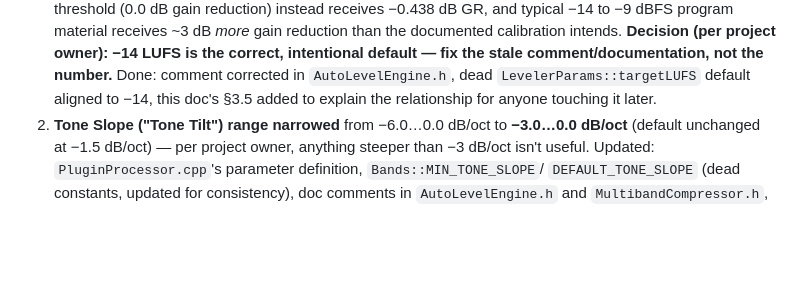
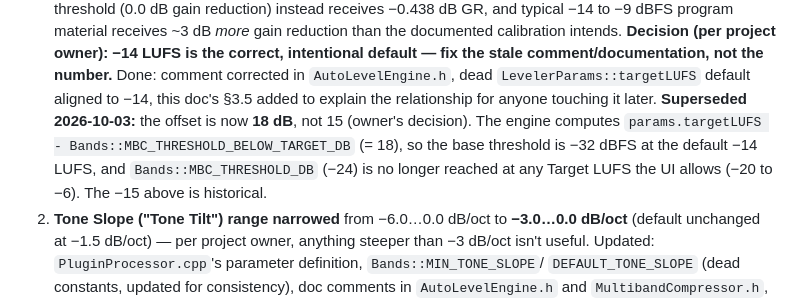
Before and after one commit to divid3byzer0/autolevel-dj-vst, a Markdown page: docs/PLUGIN_DOCUMENTATION.md, the part around the change. GitHub-like rendering; blank space fills up the shorter version.

Commit message:
docs: mark the -15 dB MBC threshold offset note as superseded by -18 dB
Co-Authored-By: Claude Opus 5.5 <noreply@anthropic.com>
Claude-Session: https://claude.ai/code/session_01AmR7CU7BvY5417JojykZGk

```diff
--- a/docs/PLUGIN_DOCUMENTATION.md
+++ b/docs/PLUGIN_DOCUMENTATION.md
@@ -313,6 +313,10 @@ guesses) found:
    the stale comment/documentation, not the number.** Done: comment corrected in
    `AutoLevelEngine.h`, dead `LevelerParams::targetLUFS` default aligned to −14, this doc's §3.5
    added to explain the relationship for anyone touching it later.
+   **Superseded 2026-10-03:** the offset is now **18 dB**, not 15 (owner's decision). The engine
+   computes `params.targetLUFS - Bands::MBC_THRESHOLD_BELOW_TARGET_DB` (= 18), so the base
+   threshold is −32 dBFS at the default −14 LUFS, and `Bands::MBC_THRESHOLD_DB` (−24) is no
+   longer reached at any Target LUFS the UI allows (−20 to −6). The −15 above is historical.
 2. **Tone Slope ("Tone Tilt") range narrowed** from −6.0…0.0 dB/oct to **−3.0…0.0 dB/oct**
    (default unchanged at −1.5 dB/oct) — per project owner, anything steeper than −3 dB/oct
    isn't useful. Updated: `PluginProcessor.cpp`'s parameter definition, `Bands::MIN_TONE_SLOPE`/
```
